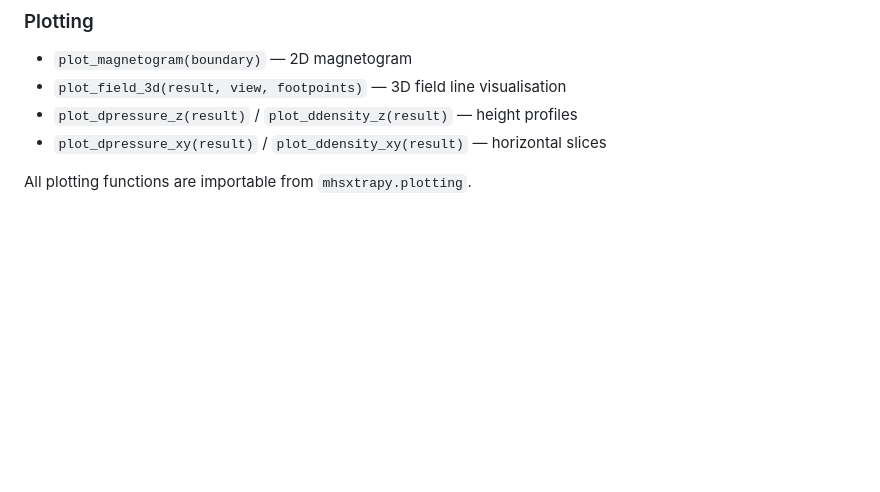
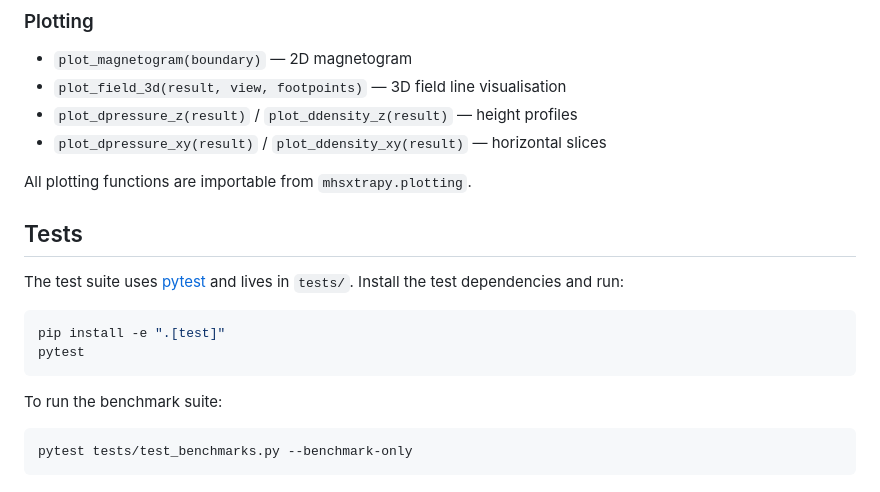
Before and after one commit to LMNadol/MHSXtraPy, a Markdown page: README.md, the part around the change. GitHub-like rendering; blank space fills up the shorter version.

````diff
--- a/README.md
+++ b/README.md
@@ -104,3 +104,18 @@ Example Jupyter notebooks are provided in [`notebooks/`](notebooks/):
 - `plot_dpressure_xy(result)` / `plot_ddensity_xy(result)` — horizontal slices
 
 All plotting functions are importable from `mhsxtrapy.plotting`.
+
+## Tests
+
+The test suite uses [pytest](https://docs.pytest.org/) and lives in `tests/`. Install the test dependencies and run:
+
+```bash
+pip install -e ".[test]"
+pytest
+```
+
+To run the benchmark suite:
+
+```bash
+pytest tests/test_benchmarks.py --benchmark-only
+```
````
